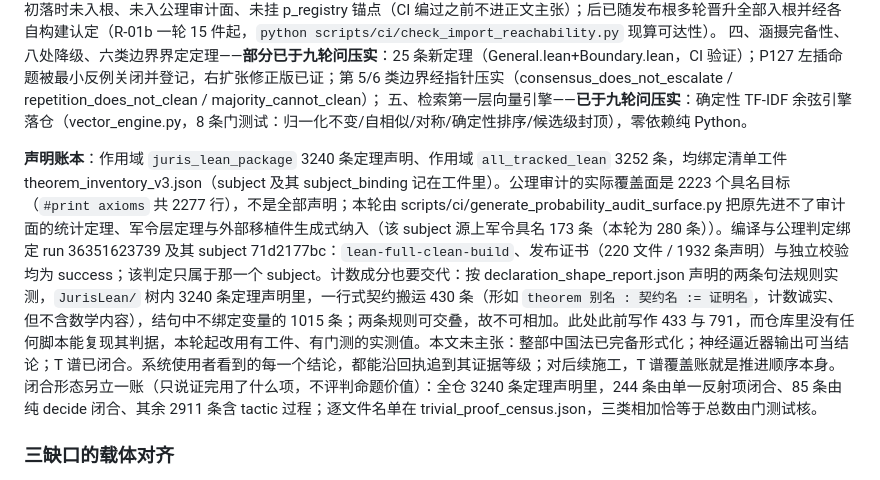
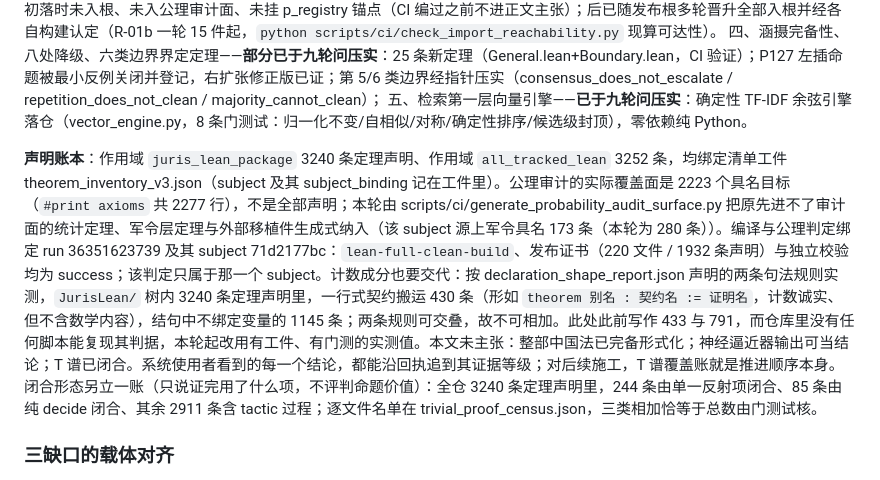
Before and after one commit to laubeing-droid/legal-math-modeling, a Markdown page: docs/paper-rewrite/paper_cn.md, the part around the change. Drawn GitHub-style.

```diff
--- a/docs/paper-rewrite/paper_cn.md
+++ b/docs/paper-rewrite/paper_cn.md
@@ -147,7 +147,7 @@
 四、涵摄完备性、八处降级、六类边界界定定理——**部分已于九轮问压实**：25 条新定理（General.lean+Boundary.lean，CI 验证）；P127 左插命题被最小反例关闭并登记，右扩张修正版已证；第 5/6 类边界经指针压实（consensus_does_not_escalate / repetition_does_not_clean / majority_cannot_clean）；
 五、检索第一层向量引擎——**已于九轮问压实**：确定性 TF-IDF 余弦引擎落仓（vector_engine.py，8 条门测试：归一化不变/自相似/对称/确定性排序/候选级封顶），零依赖纯 Python。
 
-**声明账本**：作用域 `juris_lean_package` 3240 条定理声明、作用域 `all_tracked_lean` 3252 条，均绑定清单工件 theorem_inventory_v3.json（subject 及其 subject_binding 记在工件里）。公理审计的实际覆盖面是 2223 个具名目标（`#print axioms` 共 2277 行），不是全部声明；本轮由 scripts/ci/generate_probability_audit_surface.py 把原先进不了审计面的统计定理、军令层定理与外部移植件生成式纳入（该 subject 源上军令具名 173 条（本轮为 280 条））。编译与公理判定绑定 run 36351623739 及其 subject 71d2177bc：`lean-full-clean-build`、发布证书（220 文件 / 1932 条声明）与独立校验均为 success；该判定只属于那一个 subject。计数成分也要交代：按 declaration_shape_report.json 声明的两条句法规则实测，`JurisLean/` 树内 3240 条定理声明里，一行式契约搬运 430 条（形如 `theorem 别名 : 契约名 := 证明名`，计数诚实、但不含数学内容），结句中不绑定变量的 1015 条；两条规则可交叠，故不可相加。此处此前写作 433 与 791，而仓库里没有任何脚本能复现其判据，本轮起改用有工件、有门测的实测值。本文未主张：整部中国法已完备形式化；神经逼近器输出可当结论；T 谱已闭合。系统使用者看到的每一个结论，都能沿回执追到其证据等级；对后续施工，T 谱覆盖账就是推进顺序本身。闭合形态另立一账（只说证完用了什么项，不评判命题价值）：全仓 3240 条定理声明里，244 条由单一反射项闭合、85 条由纯 decide 闭合、其余 2911 条含 tactic 过程；逐文件名单在 trivial_proof_census.json，三类相加恰等于总数由门测试核。
+**声明账本**：作用域 `juris_lean_package` 3240 条定理声明、作用域 `all_tracked_lean` 3252 条，均绑定清单工件 theorem_inventory_v3.json（subject 及其 subject_binding 记在工件里）。公理审计的实际覆盖面是 2223 个具名目标（`#print axioms` 共 2277 行），不是全部声明；本轮由 scripts/ci/generate_probability_audit_surface.py 把原先进不了审计面的统计定理、军令层定理与外部移植件生成式纳入（该 subject 源上军令具名 173 条（本轮为 280 条））。编译与公理判定绑定 run 36351623739 及其 subject 71d2177bc：`lean-full-clean-build`、发布证书（220 文件 / 1932 条声明）与独立校验均为 success；该判定只属于那一个 subject。计数成分也要交代：按 declaration_shape_report.json 声明的两条句法规则实测，`JurisLean/` 树内 3240 条定理声明里，一行式契约搬运 430 条（形如 `theorem 别名 : 契约名 := 证明名`，计数诚实、但不含数学内容），结句中不绑定变量的 1145 条；两条规则可交叠，故不可相加。此处此前写作 433 与 791，而仓库里没有任何脚本能复现其判据，本轮起改用有工件、有门测的实测值。本文未主张：整部中国法已完备形式化；神经逼近器输出可当结论；T 谱已闭合。系统使用者看到的每一个结论，都能沿回执追到其证据等级；对后续施工，T 谱覆盖账就是推进顺序本身。闭合形态另立一账（只说证完用了什么项，不评判命题价值）：全仓 3240 条定理声明里，244 条由单一反射项闭合、85 条由纯 decide 闭合、其余 2911 条含 tactic 过程；逐文件名单在 trivial_proof_census.json，三类相加恰等于总数由门测试核。
 
 ### 三缺口的载体对齐
 
```
Also changed, not shown: docs/paper-rewrite/paper_en.md (+1 -1 lines).
